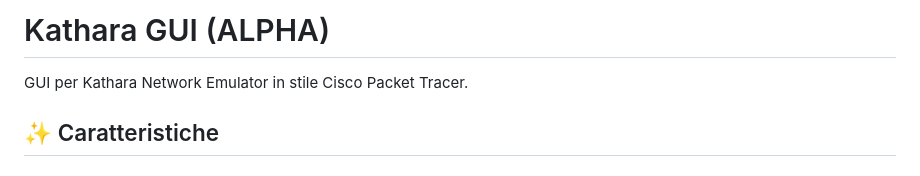
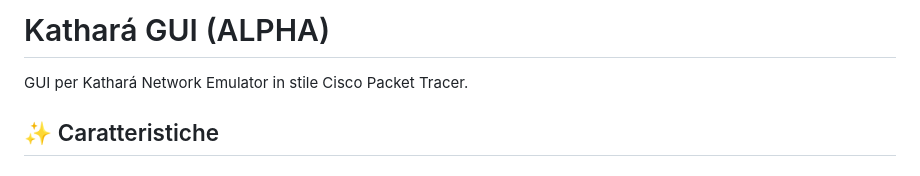
Before and after one commit to DanieleDiNatale/kathara-GUI, a Markdown page: README.md, the part around one of its changes. Drawn GitHub-style.

```diff
--- a/README.md
+++ b/README.md
@@ -1,6 +1,6 @@
-# Kathara GUI (ALPHA)
+# Kathará GUI (ALPHA)
 
-GUI per Kathara Network Emulator in stile Cisco Packet Tracer.
+GUI per Kathará Network Emulator in stile Cisco Packet Tracer.
 
 ## ✨ Caratteristiche
 
```
Also changed, not shown: other parts of README.md (+1 -2 lines).
